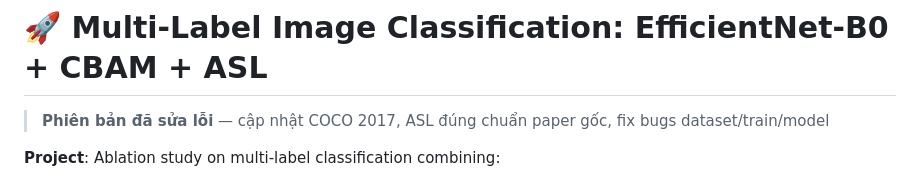
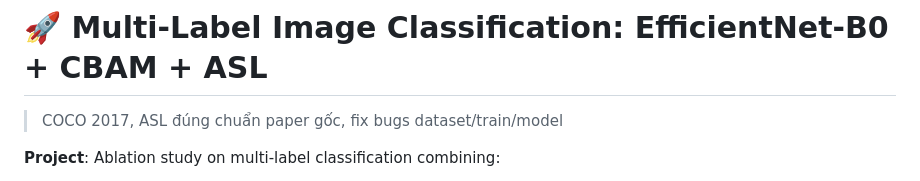
Before and after one commit to Thinh59/ECAAL, a Markdown page: README.md, the part around the change. Rendered like a GitHub page.

```diff
--- a/README.md
+++ b/README.md
@@ -1,6 +1,6 @@
 # 🚀 Multi-Label Image Classification: EfficientNet-B0 + CBAM + ASL
 
-> **Phiên bản đã sửa lỗi** — cập nhật COCO 2017, ASL đúng chuẩn paper gốc, fix bugs dataset/train/model
+> COCO 2017, ASL đúng chuẩn paper gốc, fix bugs dataset/train/model
 
 **Project**: Ablation study on multi-label classification combining:
 - **EfficientNet-B0** backbone with pretrained ImageNet weights
```
